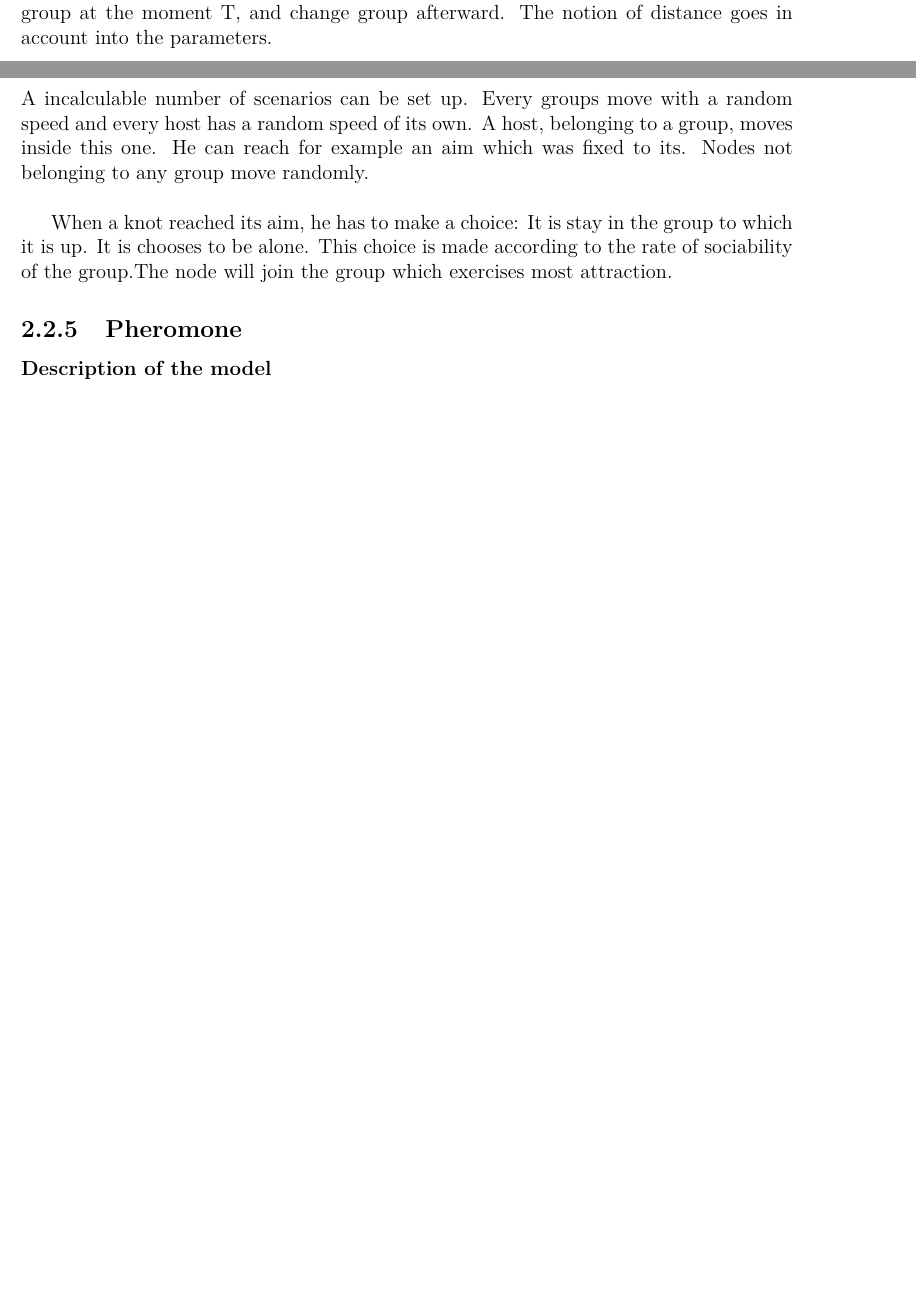
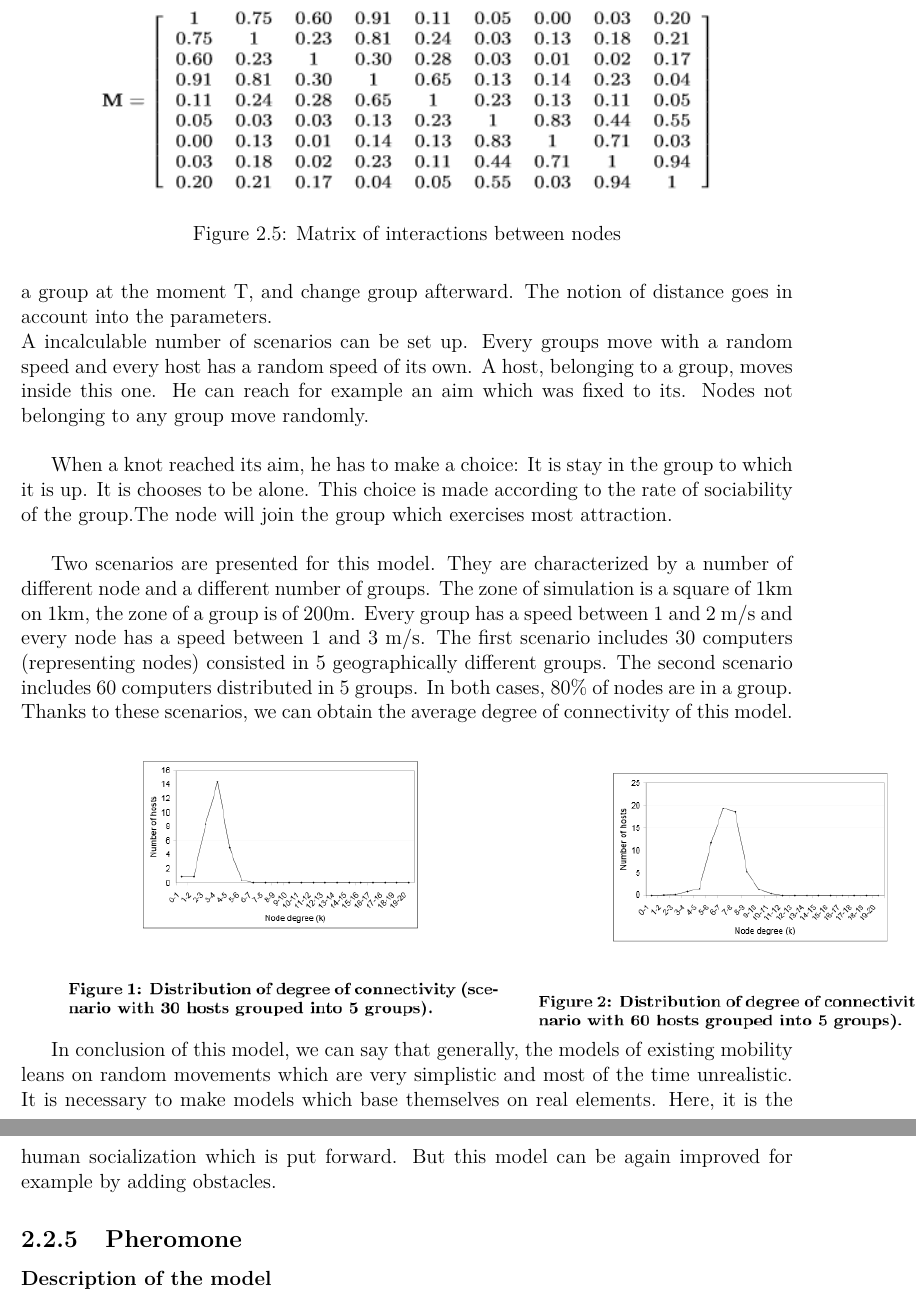
Before and after one commit to jetcheve/M2_PER_MMUAVGRA, a LaTeX thesis (ressources/rapport/memory.tex, which reads ressources/rapport/analysis_of_existing.tex): two parts of pages 14 and 15 of 42 before the commit and two parts of pages 15 and 16 of 43 after it, joined at a grey line, cut at the place of the change, the shorter picture padded with empty space. Compiled offline with pdfLaTeX.

Commit message:
social network fait (probleme avec l'image qui se met au milieu du texte)

```diff
--- a/ressources/rapport/analysis_of_existing.tex
+++ b/ressources/rapport/analysis_of_existing.tex
@@ -150,3 +150,9 @@
 
 Representation of social networks is made through weighted graphs, by defining the weights associated with each edge of the network to model the strength of direct interactions between individuals. The degree of interaction is a value between 0 and 1. 0 represents no interactions, 1 represents a strong interaction.
 The model assumes a level of interaction less than 0.25 represents a social interaction disconnection.\\
+
+
+\begin{figure}[h]
+\center
+\includegraphics{../images/MatrixInteractionSocialNetwork.png}
+\caption{\label{MatricSN}Matrix of interactions between nodes}
@@ -155,11 +163,23 @@
-People can be grouped according to their social links or compared with their geographical location.
-Dynamic mechanisms are present in this model. The people can belong to a group at the moment T, and change group afterward. The notion of distance goes in account into the parameters.\\
+The first step is the generation of the social network. It is represented by a matrix of interaction \pageref{MatricSN}.\\
+
+People can be grouped according to their social links or compared with their geographical location. Dynamic mechanisms are present in this model. The people can belong to a group at the moment T, and change group afterward. The notion of distance goes in account into the parameters.\\
 A incalculable number of scenarios can be set up. Every groups move with a random speed and every host has a random speed of its own. A host, belonging to a group, moves inside this one. He can reach for example an aim which was fixed to its. Nodes not belonging to any group move randomly.\\
 
 When a knot reached its aim, he has to make a choice:
 It is stay in the group to which it is up.
 It is chooses to be alone.
-This choice is made according to the rate of sociability of the group.The node will join the group which exercises most attraction.
+This choice is made according to the rate of sociability of the group.The node will join the group which exercises most attraction.\\
+
+Two scenarios are presented for this model. They are characterized by a number of different node and a different number of groups.  The zone of simulation is a square of 1km on 1km, the zone of a group is of 200m. Every group has a speed between 1 and 2 m/s and every node has a speed between 1 and 3 m/s. The first scenario includes 30 computers (representing nodes) consisted in 5 geographically different groups. The second scenario includes 60 computers distributed in 5 groups. In both cases, 80\% of nodes are in a group. Thanks to these scenarios, we can obtain the average degree of connectivity of this model.\\
+
+\begin{tabular}{cc}
+   \includegraphics[scale=0.7]{../images/degreeConnectivitySocialNetwork30Nodes.png} &
+   \includegraphics[scale=0.7]{../images/degreeConnectivitySocialNetwork60Nodes.png} \\
+\end{tabular}
+
+In conclusion of this model, we can say that generally, the models of existing mobility leans on random movements which are very simplistic and most of the time unrealistic. It is necessary to make models which base themselves on real elements. Here, it is the human socialization which is put forward. But this model can be again improved for example by adding obstacles.
+
+
 
 
 \subsection{Pheromone}
```
Also changed, not shown: ressources/images/MatrixInteractionSocialNetwork.png (added), ressources/images/degreeConnectivitySocialNetwork30Nodes.png (added), ressources/images/degreeConnectivitySocialNetwork60Nodes.png (added), ressources/rapport/memory.pdf, ressources/rapport/analysis_of_existing.tex (4 more changed lines).
